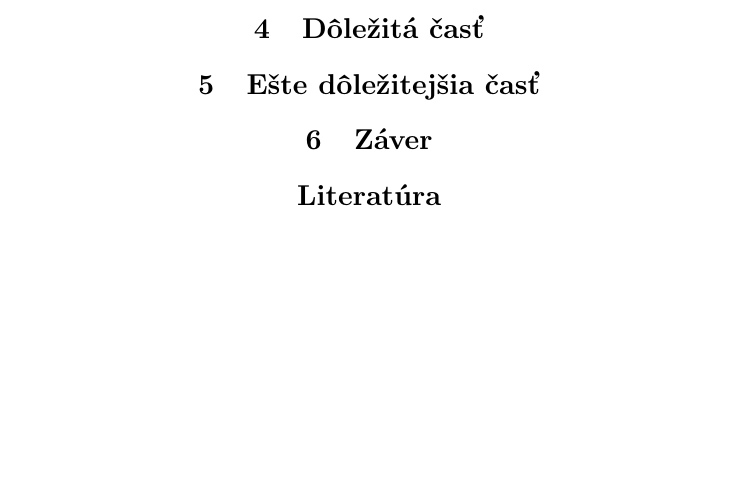
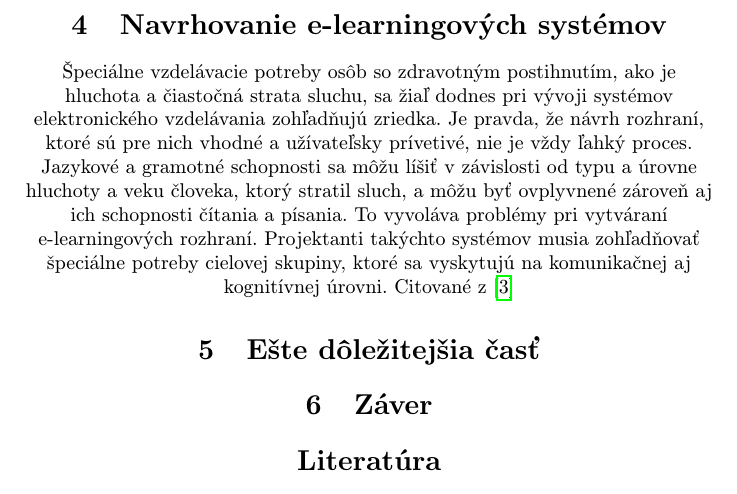
Before and after one commit to petrahlavinova/MIP-clanok, a LaTeX paper (clanok.tex): part of page 4 of 4, cut at the place of the change, the shorter picture padded with empty space. Compiled offline with pdfLaTeX.

Commit message:
navrhovanie e-learningovych systemov

```diff
--- a/clanok.tex
+++ b/clanok.tex
@@ -90,7 +90,9 @@ Zdá sa, že včasné vystavenie posunkovej reči má pozitívny vplyv na kognit
 Nepočujúci majú nízku úroveň čitateľských schopností, pretože majú odlišný spôsob rozpoznávania slov v porovnaní s počujúcimi čitateľmi. Porozumenie textu nepočujúcich dospelých súvisí s ich čitateľskou motiváciou, a tak by práve náročné materiály na čítanie mohli postupne zlepšovať ich čitateľské schopnosti. Domínguez a Alegria (2009) skúmali mechanizmy čítania, ktoré používajú nepočujúci dospelí. Výsledky ukázali, že väčšina účastníkov používa na pochopenie textu stratégiu kľúčových slov.
  Citované z \cite{pappas2018learning} a \cite{dominguez2010reading}
 
-\section{Dôležitá časť} \label{dolezita}
+ \section{Navrhovanie e-learningových systémov} \label{dolezita}
+ Špeciálne vzdelávacie potreby osôb so zdravotným postihnutím, ako je hluchota a čiastočná strata sluchu, sa žiaľ dodnes pri vývoji systémov elektronického vzdelávania zohľadňujú zriedka. Je pravda, že návrh rozhraní, ktoré sú pre nich vhodné a užívateľsky prívetivé, nie je vždy ľahký proces. Jazykové a gramotné schopnosti sa môžu líšiť v závislosti od typu a úrovne hluchoty a veku človeka, ktorý stratil sluch, a môžu byť ovplyvnené zároveň aj ich schopnosti čítania a písania. To vyvoláva problémy pri vytváraní e-learningových rozhraní. Projektanti takýchto systémov musia zohľadňovať špeciálne potreby cielovej skupiny, ktoré sa vyskytujú na komunikačnej aj kognitívnej úrovni.
+ Citované z \cite{pappas2018learning}
 
 
 
```
